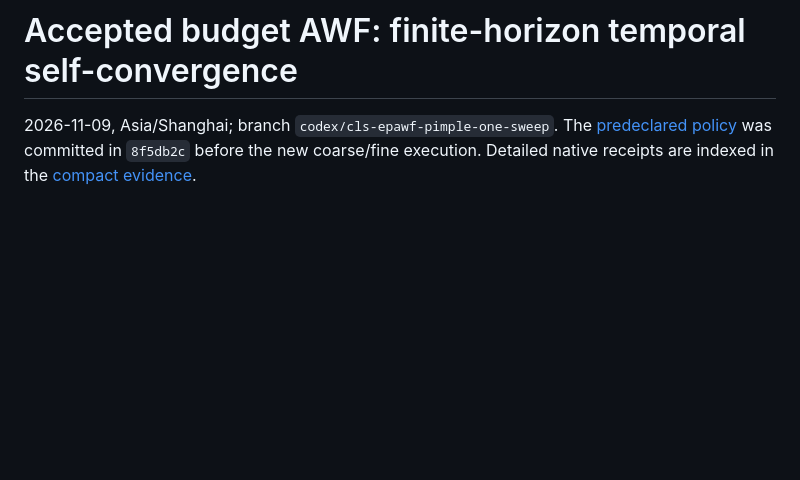
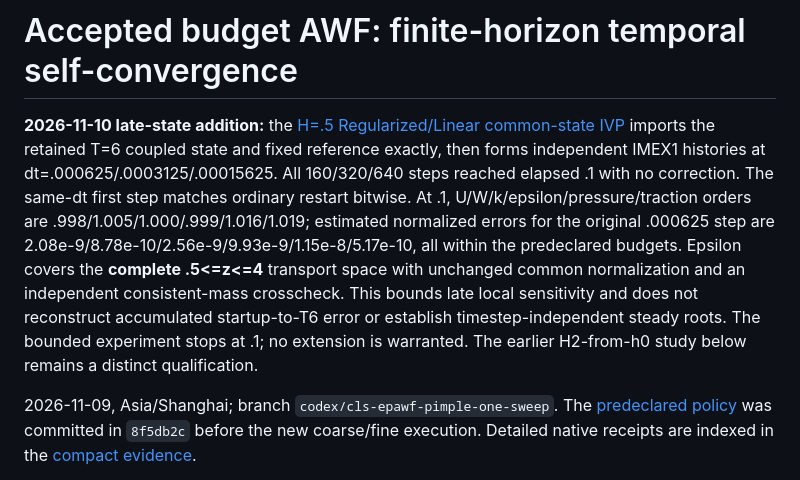
Before and after one commit to jiaweiwancn/nektar-v2026, a Markdown page: docs/plans/cls-accepted-awf-temporal.md, the part around the change. Drawn GitHub-style; blank space fills up the shorter version.

Commit message:
Qualify neutral reference, cutoff refinement and late IMEX1 sensitivity

```diff
--- a/docs/plans/cls-accepted-awf-temporal.md
+++ b/docs/plans/cls-accepted-awf-temporal.md
@@ -1,4 +1,19 @@
 # Accepted budget AWF: finite-horizon temporal self-convergence
+
+**2026-11-10 late-state addition:** the
+[H=.5 Regularized/Linear common-state IVP](cls-awf-neutral-qualification.md#late-temporal-import-and-experiment)
+imports the retained T=6 coupled state and fixed reference exactly, then forms
+independent IMEX1 histories at dt=.000625/.0003125/.00015625. All 160/320/640
+steps reached elapsed .1 with no correction. The same-dt first step matches
+ordinary restart bitwise. At .1, U/W/k/epsilon/pressure/traction orders are
+.998/1.005/1.000/.999/1.016/1.019; estimated normalized errors for the original
+.000625 step are 2.08e-9/8.78e-10/2.56e-9/9.93e-9/1.15e-8/5.17e-10, all
+within the predeclared budgets. Epsilon covers the **complete .5<=z<=4**
+transport space with unchanged common normalization and an independent
+consistent-mass crosscheck. This bounds late local sensitivity and does not
+reconstruct accumulated startup-to-T6 error or establish timestep-independent
+steady roots. The bounded experiment stops at .1; no extension is warranted.
+The earlier H2-from-h0 study below remains a distinct qualification.
 
 2026-11-09, Asia/Shanghai; branch `codex/cls-epawf-pimple-one-sweep`.
 The [predeclared policy](cls-accepted-budget-awf-evidence/audit-cache-temporal/temporal-policy.json)
```
Also changed, not shown: docs/plans/cls-accepted-budget-awf.md (+13 -0 lines), docs/plans/cls-awf-neutral-qualification.md (added, +454 -0 lines), docs/plans/cls-awf-neutral-qualification-evidence/neutral-reference-comparison.png (added), 7 other files.
